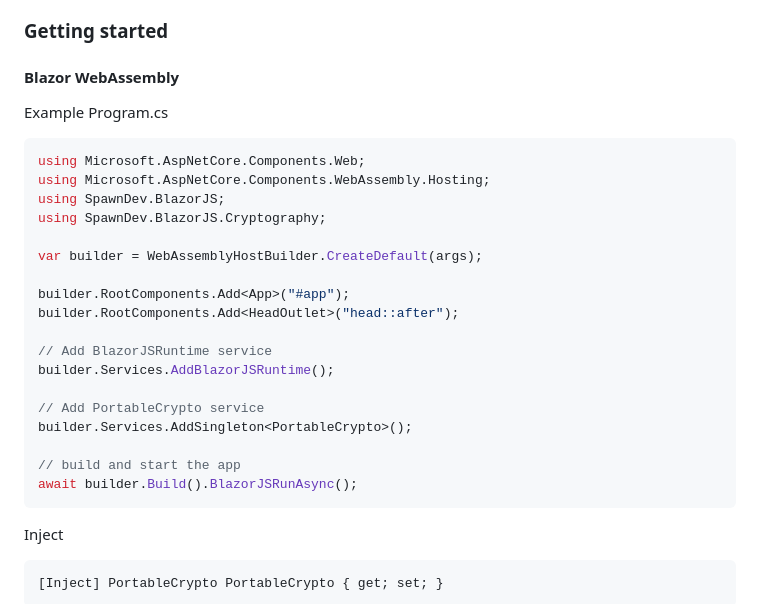
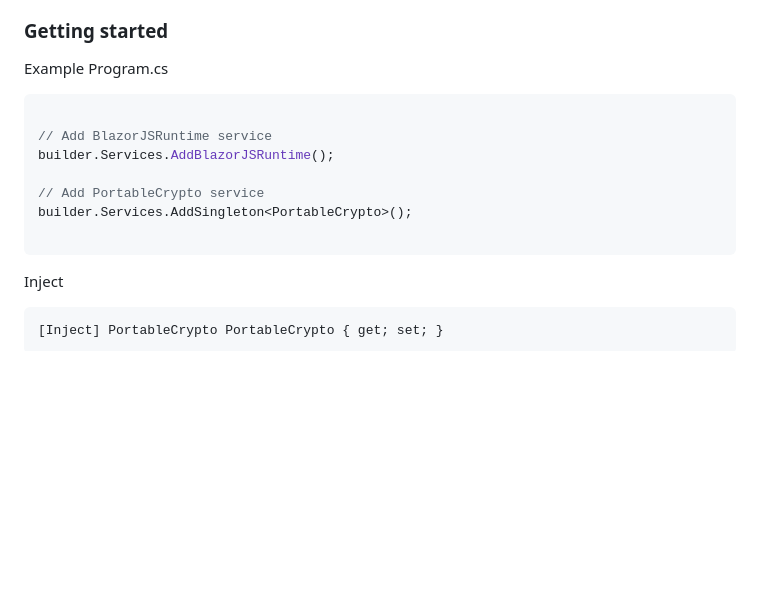
Before and after one commit to LostBeard/SpawnDev.BlazorJS.Cryptography, a Markdown page: README.md, the part around the change. Rendered like a GitHub page; blank space fills up the shorter version.

````diff
--- a/README.md
+++ b/README.md
@@ -10,18 +10,8 @@ This project aims to simplify common cryptography tasks with an API that is cons
 
 ### Getting started
 
-#### Blazor WebAssembly
 Example Program.cs
 ```cs
-using Microsoft.AspNetCore.Components.Web;
-using Microsoft.AspNetCore.Components.WebAssembly.Hosting;
-using SpawnDev.BlazorJS;
-using SpawnDev.BlazorJS.Cryptography;
-
-var builder = WebAssemblyHostBuilder.CreateDefault(args);
-
-builder.RootComponents.Add<App>("#app");
-builder.RootComponents.Add<HeadOutlet>("head::after");
 
 // Add BlazorJSRuntime service
 builder.Services.AddBlazorJSRuntime();
@@ -29,8 +19,6 @@ builder.Services.AddBlazorJSRuntime();
 // Add PortableCrypto service
 builder.Services.AddSingleton<PortableCrypto>();
 
-// build and start the app
-await builder.Build().BlazorJSRunAsync();
 ```
 
 Inject
````
